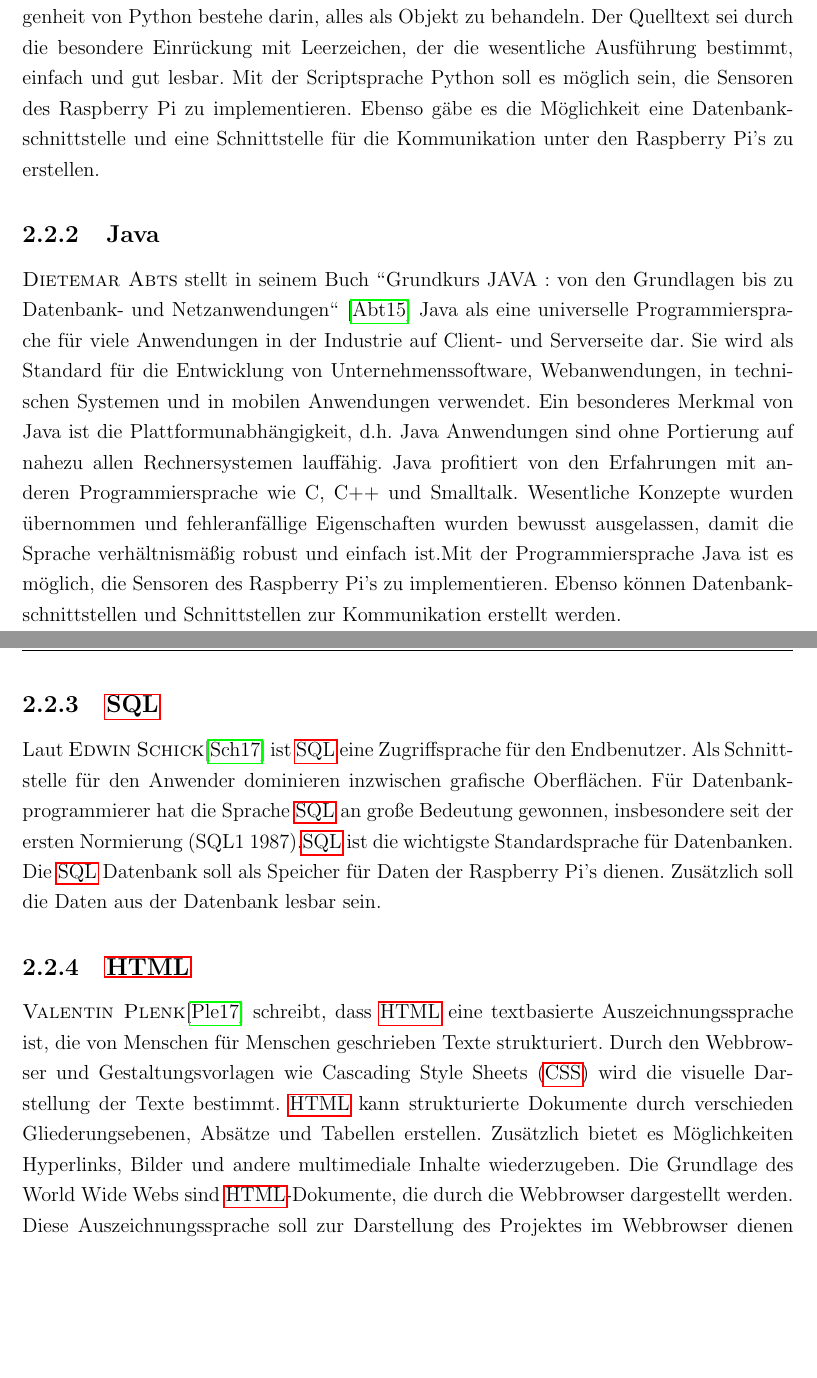
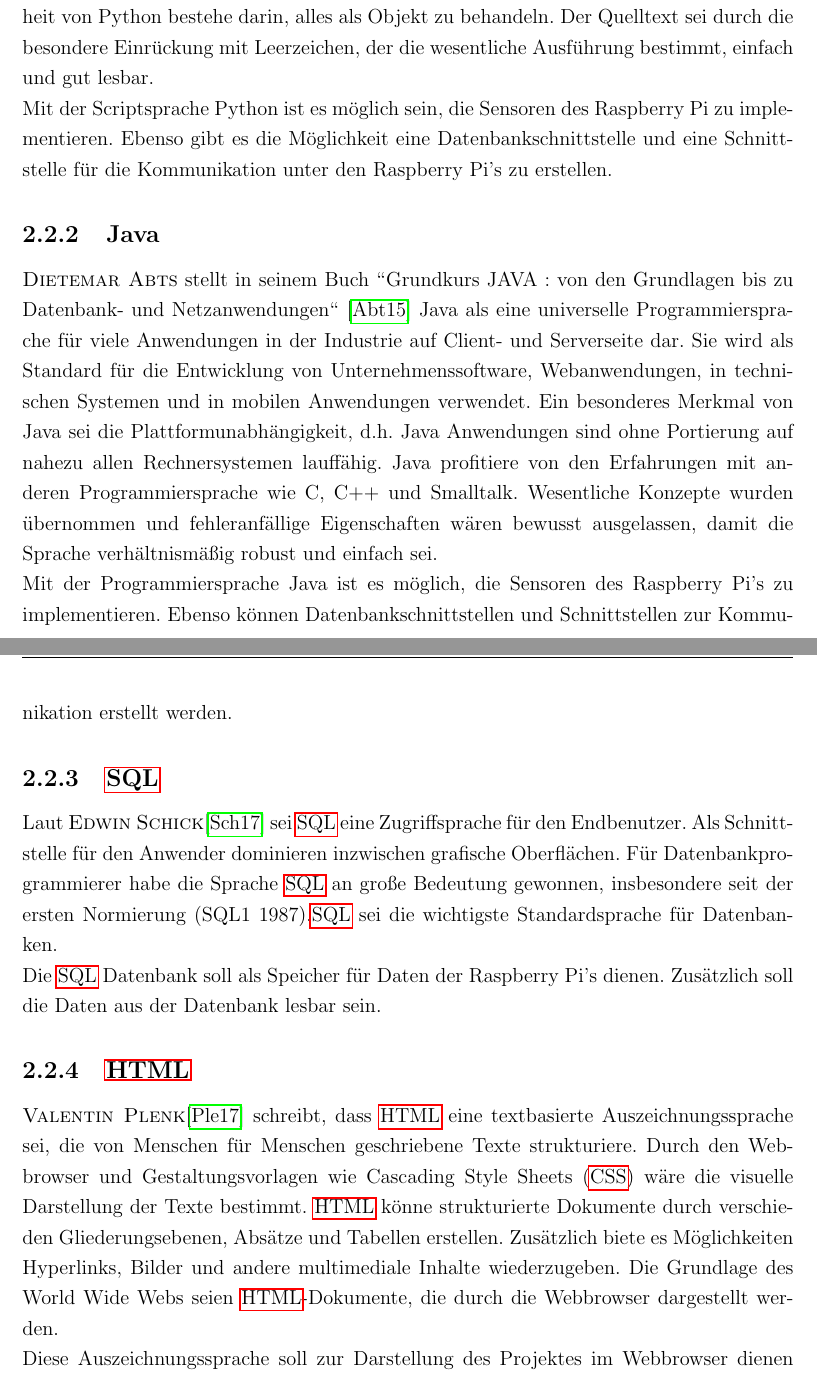
Before and after one commit to Harm86/Studienarbeit, a LaTeX document (Projektarbeit.tex, which reads Kapitel/2/Kapitel2.tex): two parts of pages 12 and 13 of 33, joined at a grey line, cut so that both start at the same text, the shorter picture padded with empty space. Compiled offline with pdfLaTeX; an older LaTeX class or package is replaced by its successor.

Commit message:
txs auto checkin

```diff
--- a/Kapitel/2/Kapitel2.tex
+++ b/Kapitel/2/Kapitel2.tex
@@ -46,25 +46,23 @@ Die Modelle Raspberry Pi 2 Modell B und Raspberry Pi 3 Modell B unterscheiden si
 \section{Sprachen}
 
 \subsection{Python}\label{Python}
-\textsc{Johannes Hubertz}\cite{hubertz2016softwaretests} schreibt, dass Python für alle gängigen Betriebssysteme verfügbar wären und bei Linux-Distributionen würden sie direkt mit ausgeliefert werden. Der Interpreter eigne sich für manuelle Eingaben, die direkt verarbeitet werden. Ebenfalls eigne sich dieser für die Ausführung von Dateien, die Python-Code enthalten. Eine Eigenheit von Python bestehe darin, alles als Objekt zu behandeln. Der Quelltext sei durch die besondere Einrückung mit Leerzeichen, der die wesentliche Ausführung bestimmt, einfach und gut lesbar.  Mit der Scriptsprache Python soll es möglich sein, die Sensoren des Raspberry Pi zu implementieren. Ebenso gäbe es die Möglichkeit eine Datenbankschnittstelle und eine Schnittstelle für die Kommunikation unter den Raspberry Pi's zu erstellen.
+\textsc{Johannes Hubertz}\cite{hubertz2016softwaretests} schreibt, dass Python für alle gängigen Betriebssysteme verfügbar wären und bei Linux-Distributionen würden sie direkt mit ausgeliefert werden. Der Interpreter eigne sich für manuelle Eingaben, die direkt verarbeitet werden. Ebenfalls eigne sich dieser für die Ausführung von Dateien, die Python-Code enthalten. Eine Eigenheit von Python bestehe darin, alles als Objekt zu behandeln. Der Quelltext sei durch die besondere Einrückung mit Leerzeichen, der die wesentliche Ausführung bestimmt, einfach und gut lesbar. \\
+Mit der Scriptsprache Python ist es möglich sein, die Sensoren des Raspberry Pi zu implementieren. Ebenso gibt es die Möglichkeit eine Datenbankschnittstelle und eine Schnittstelle für die Kommunikation unter den Raspberry Pi's zu erstellen.
 
 \subsection{Java}\label{Java}
-%TODO: Zitieren im passiv
 \textsc{Dietemar Abts} stellt in seinem Buch "'Grundkurs JAVA : von den Grundlagen bis zu Datenbank- und Netzanwendungen"' \cite{abts2015grundkurs} Java als eine universelle Programmiersprache für viele Anwendungen in der Industrie auf Client- und Serverseite dar.
 Sie wird als Standard für die Entwicklung von Unternehmenssoftware, Webanwendungen, in technischen Systemen und in mobilen Anwendungen verwendet.
-Ein besonderes Merkmal von Java ist die Plattformunabhängigkeit, d.h. Java Anwendungen sind ohne Portierung auf nahezu allen Rechnersystemen
-lauffähig. Java profitiert von den Erfahrungen mit anderen Programmiersprache wie C, C++ und Smalltalk. Wesentliche Konzepte wurden übernommen und fehleranfällige Eigenschaften wurden bewusst ausgelassen, damit die Sprache verhältnismäßig robust und einfach ist.%TODO: Bis hierhin
+Ein besonderes Merkmal von Java sei die Plattformunabhängigkeit, d.h. Java Anwendungen sind ohne Portierung auf nahezu allen Rechnersystemen lauffähig. Java profitiere von den Erfahrungen mit anderen Programmiersprache wie C, C++ und Smalltalk. Wesentliche Konzepte wurden übernommen und fehleranfällige Eigenschaften wären bewusst ausgelassen, damit die Sprache verhältnismäßig robust und einfach sei.\\
 Mit der Programmiersprache Java ist es möglich, die Sensoren des Raspberry Pi's zu implementieren. Ebenso können Datenbankschnittstellen und Schnittstellen zur Kommunikation erstellt werden.
 
 \subsection{\ac{SQL}}
-%TODO: Zitieren im passiv
-Laut \textsc{Edwin Schick}\cite{schicker2017datenbanken} ist \ac{SQL} eine Zugriffsprache für den Endbenutzer. Als Schnittstelle für den Anwender dominieren inzwischen grafische Oberflächen. Für Datenbankprogrammierer hat die Sprache \ac{SQL} an große Bedeutung gewonnen, insbesondere seit der ersten Normierung (SQL1 1987).\ac{SQL} ist die wichtigste Standardsprache für Datenbanken. Die \ac{SQL} Datenbank soll als Speicher für Daten der Raspberry Pi's dienen. Zusätzlich soll die Daten aus der Datenbank lesbar sein.
+Laut \textsc{Edwin Schick}\cite{schicker2017datenbanken} sei \ac{SQL} eine Zugriffsprache für den Endbenutzer. Als Schnittstelle für den Anwender dominieren inzwischen grafische Oberflächen. Für Datenbankprogrammierer habe die Sprache \ac{SQL} an große Bedeutung gewonnen, insbesondere seit der ersten Normierung (SQL1 1987).\ac{SQL} sei die wichtigste Standardsprache für Datenbanken. \\
+Die \ac{SQL} Datenbank soll als Speicher für Daten der Raspberry Pi's dienen. Zusätzlich soll die Daten aus der Datenbank lesbar sein.
 \subsection{\ac{HTML}}
-%TODO: Zitieren im passiv
-\textsc{Valentin Plenk}\cite{plenk2017angewandte} schreibt, dass \ac{HTML} eine textbasierte Auszeichnungssprache ist, die von Menschen für Menschen geschrieben Texte strukturiert. Durch den Webbrowser und Gestaltungsvorlagen wie \ac{CSS} wird die visuelle Darstellung der Texte bestimmt. \ac{HTML} kann strukturierte Dokumente durch verschieden Gliederungsebenen, Absätze und Tabellen erstellen. Zusätzlich bietet es Möglichkeiten Hyperlinks, Bilder und andere multimediale Inhalte wiederzugeben. Die Grundlage des World Wide Webs sind \ac{HTML}-Dokumente, die durch die Webbrowser dargestellt werden. Diese Auszeichnungssprache soll zur Darstellung des Projektes im Webbrowser dienen und somit die gesammelten Messdaten u.v.m. anzeigen.
+\textsc{Valentin Plenk}\cite{plenk2017angewandte} schreibt, dass \ac{HTML} eine textbasierte Auszeichnungssprache sei, die von Menschen für Menschen geschriebene Texte strukturiere. Durch den Webbrowser und Gestaltungsvorlagen wie \ac{CSS} wäre die visuelle Darstellung der Texte bestimmt. \ac{HTML} könne strukturierte Dokumente durch verschieden Gliederungsebenen, Absätze und Tabellen erstellen. Zusätzlich biete es Möglichkeiten Hyperlinks, Bilder und andere multimediale Inhalte wiederzugeben. Die Grundlage des World Wide Webs seien \ac{HTML}-Dokumente, die durch die Webbrowser dargestellt werden. \\
+Diese Auszeichnungssprache soll zur Darstellung des Projektes im Webbrowser dienen und somit die gesammelten Messdaten u.v.m. anzeigen.
 
 \subsection{\ac{PHP}}
-%TODO: Zitieren im passiv
 \textsc{Günther Pomaska} schreibt in seinem Buch "'Webseiten-Programmierung Sprachen, Werkzeuge, Entwicklung"' \cite{pomaska2012webseiten-programmierung}, dass \ac{PHP} für die Web-Programmierung entwickelt wurde. Typische Aufgaben von Internetanwendungen werden durch die Sprache abgedeckt, z.B.: Übermittlung von Formulardaten, Anbindung von Datenbanken oder Erzeugen von Webseiten. Gründe für den Einsatz von \ac{PHP} sind, die weite Verbreitung des Open Source-Projekts mit der plattformübergreifenden Anwendung auf unterschiedlichen Betriebssystemen. Der Entwickler profitiert von der Verfügbarkeit von Programmierbausteinen.
 %TODO: Transfersatz einbauen
 
```
